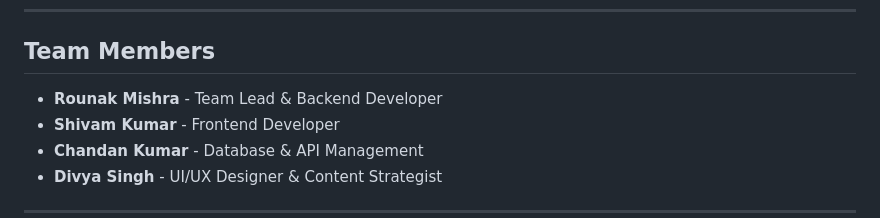
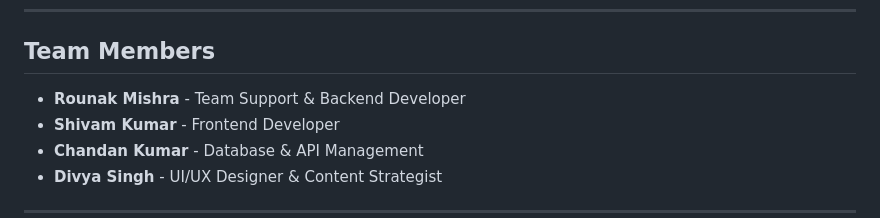
Before and after one commit to ishanraj953/MannSakha-chatbot-, a Markdown page: README.md, the part around the change. GitHub-like rendering.

```diff
--- a/README.md
+++ b/README.md
@@ -76,7 +76,7 @@ The application will run at **http://localhost:3050**.
 ---
 
 ## Team Members
-- **Rounak Mishra** - Team Lead & Backend Developer
+- **Rounak Mishra** - Team Support & Backend Developer
 - **Shivam Kumar** - Frontend Developer
 - **Chandan Kumar** - Database & API Management
 - **Divya Singh** - UI/UX Designer & Content Strategist
```
